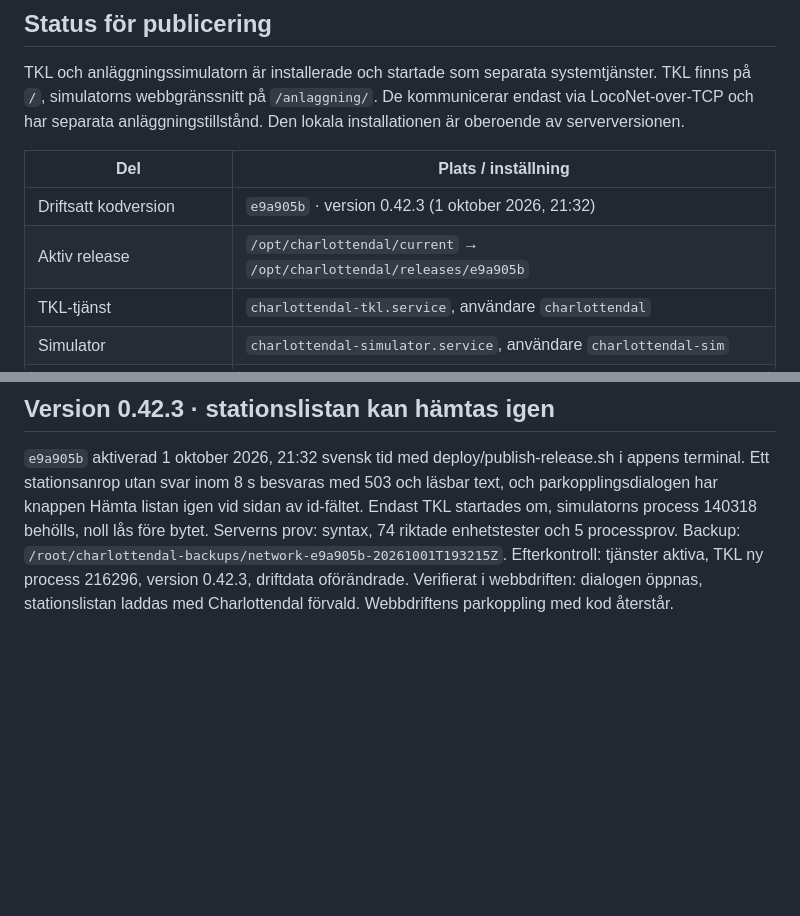
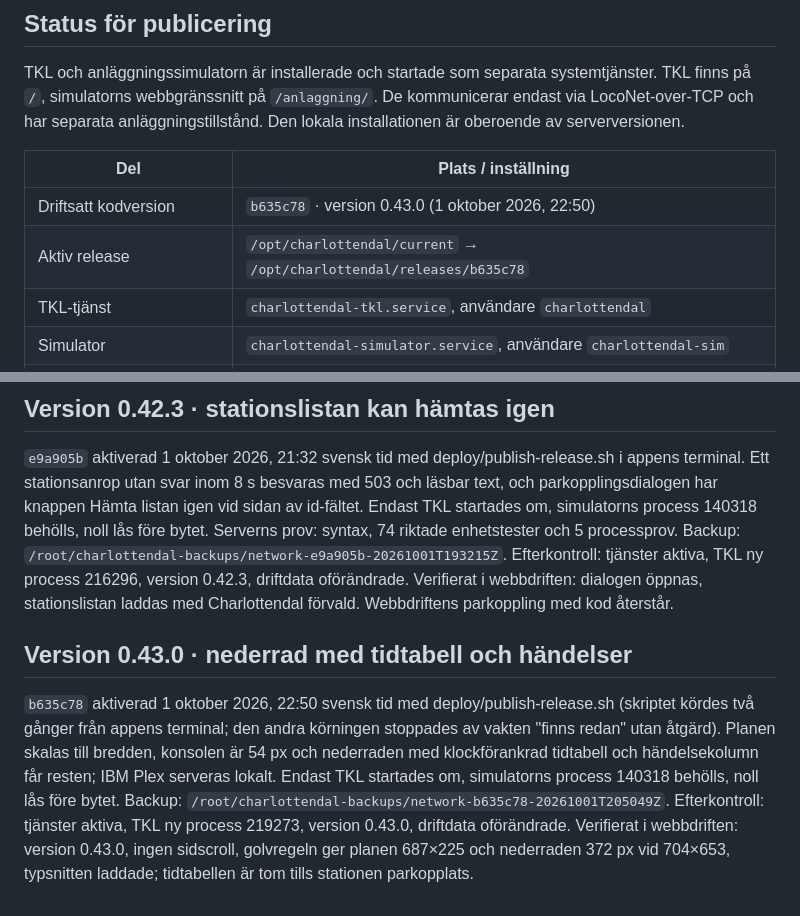
Before and after one commit to beahead-ab/cda-tkl, a Markdown page: docs/drift.md, 2 parts joined by grey strips. GitHub-like rendering; blank space fills up the shorter version.

Commit message:
Record verified production deployment of 0.43.0
Co-Authored-By: Claude Fable 5.1 <noreply@anthropic.com>

```diff
--- a/docs/drift.md
+++ b/docs/drift.md
@@ -52,8 +52,8 @@ TKL och anläggningssimulatorn är installerade och startade som separata system
 
 | Del | Plats / inställning |
 |---|---|
-| Driftsatt kodversion | `e9a905b` · version 0.42.3 (1 oktober 2026, 21:32) |
-| Aktiv release | `/opt/charlottendal/current` → `/opt/charlottendal/releases/e9a905b` |
+| Driftsatt kodversion | `b635c78` · version 0.43.0 (1 oktober 2026, 22:50) |
+| Aktiv release | `/opt/charlottendal/current` → `/opt/charlottendal/releases/b635c78` |
 | TKL-tjänst | `charlottendal-tkl.service`, användare `charlottendal` |
 | Simulator | `charlottendal-simulator.service`, användare `charlottendal-sim` |
 | Automatisk start | Båda tjänsterna aktiverade vid serverstart och omstart efter processfel |
@@ -668,3 +668,17 @@ enhetstester och 5 processprov. Backup:
 tjänster aktiva, TKL ny process 216296, version 0.42.3, driftdata oförändrade.
 Verifierat i webbdriften: dialogen öppnas, stationslistan laddas med
 Charlottendal förvald. Webbdriftens parkoppling med kod återstår.
+
+## Version 0.43.0 · nederrad med tidtabell och händelser
+
+`b635c78` aktiverad 1 oktober 2026, 22:50 svensk tid med deploy/publish-release.sh
+(skriptet kördes två gånger från appens terminal; den andra körningen stoppades
+av vakten "finns redan" utan åtgärd). Planen skalas till bredden, konsolen är
+54 px och nederraden med klockförankrad tidtabell och händelsekolumn får resten;
+IBM Plex serveras lokalt. Endast TKL startades om, simulatorns process 140318
+behölls, noll lås före bytet. Backup:
+`/root/charlottendal-backups/network-b635c78-20261001T205049Z`. Efterkontroll:
+tjänster aktiva, TKL ny process 219273, version 0.43.0, driftdata oförändrade.
+Verifierat i webbdriften: version 0.43.0, ingen sidscroll, golvregeln ger planen
+687×225 och nederraden 372 px vid 704×653, typsnitten laddade; tidtabellen är tom
+tills stationen parkopplats.
```
Also changed, not shown: docs/arbetsjournal.md (+1 -1 lines), docs/status.md (+1 -1 lines).
